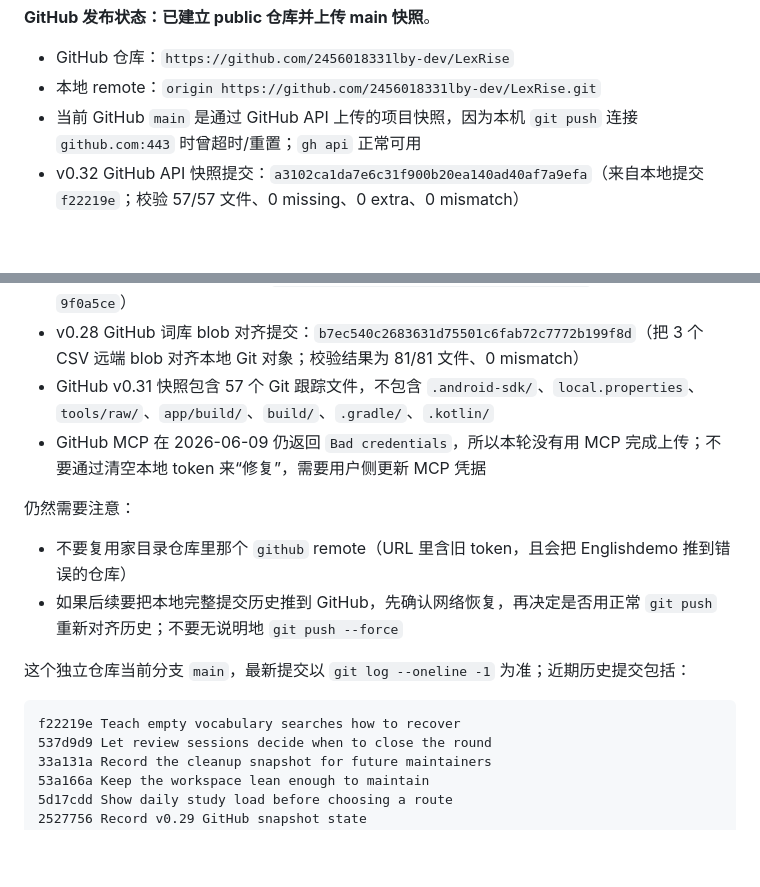
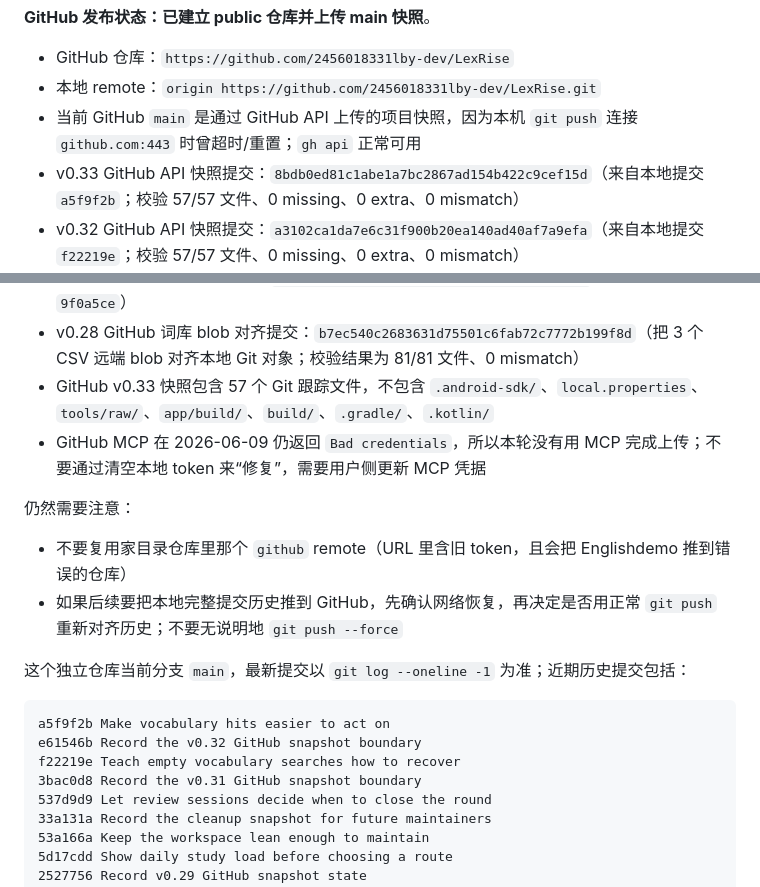
Before and after one commit to 2456018331lby-dev/LexRise, a Markdown page: docs/AI_HANDOFF.md, 2 parts joined by grey strips. Drawn GitHub-style; blank space fills up the shorter version.

Commit message:
Refresh v0.33 handoff metadata from local commit 20d1b0a
This doc-only snapshot records the v0.33 source snapshot boundary after the feature commit was uploaded and verified.

Constraint: GitHub MCP list_commits still fails with Bad credentials.
Confidence: high
Scope-risk: narrow
Reversibility: clean
Directive: The prior remote commit 8bdb0ed is the v0.33 source snapshot; this commit only refreshes handoff metadata.
Tested: Remote tree parity will be checked after updating main.
Not-tested: GitHub MCP upload path due authentication failure.

````diff
--- a/docs/AI_HANDOFF.md
+++ b/docs/AI_HANDOFF.md
@@ -423,6 +423,7 @@ curl -fL -o tools/raw/roots_raw.md \
 - GitHub 仓库：`https://github.com/2456018331lby-dev/LexRise`
 - 本地 remote：`origin https://github.com/2456018331lby-dev/LexRise.git`
 - 当前 GitHub `main` 是通过 GitHub API 上传的项目快照，因为本机 `git push` 连接 `github.com:443` 时曾超时/重置；`gh api` 正常可用
+- v0.33 GitHub API 快照提交：`8bdb0ed81c1abe1a7bc2867ad154b422c9cef15d`（来自本地提交 `a5f9f2b`；校验 57/57 文件、0 missing、0 extra、0 mismatch）
 - v0.32 GitHub API 快照提交：`a3102ca1da7e6c31f900b20ea140ad40af7a9efa`（来自本地提交 `f22219e`；校验 57/57 文件、0 missing、0 extra、0 mismatch）
 - v0.31 GitHub API 快照提交：`a18fef17f915fd16599bbc6849a9e34eefc830e0`（来自本地提交 `537d9d9`；校验 57/57 文件、0 missing、0 extra、0 mismatch）
 - v0.30 cleanup GitHub API 快照提交：`c1bc25d0b86e583f95991dc51c261d9ba60603a6`（来自本地提交 `53a166a`）
@@ -430,7 +431,7 @@ curl -fL -o tools/raw/roots_raw.md \
 - v0.29 GitHub API 快照提交：`953703dfaab2d4dbdf721cceb68cf7bbbb5e1e35`（来自本地提交 `05d7c40`）
 - v0.28 GitHub API 快照提交：`1d458eca4d27e47876ee978d90d5dc95664ffde2`（来自本地提交 `9f0a5ce`）
 - v0.28 GitHub 词库 blob 对齐提交：`b7ec540c2683631d75501c6fab72c7772b199f8d`（把 3 个 CSV 远端 blob 对齐本地 Git 对象；校验结果为 81/81 文件、0 mismatch）
-- GitHub v0.31 快照包含 57 个 Git 跟踪文件，不包含 `.android-sdk/`、`local.properties`、`tools/raw/`、`app/build/`、`build/`、`.gradle/`、`.kotlin/`
+- GitHub v0.33 快照包含 57 个 Git 跟踪文件，不包含 `.android-sdk/`、`local.properties`、`tools/raw/`、`app/build/`、`build/`、`.gradle/`、`.kotlin/`
 - GitHub MCP 在 2026-06-09 仍返回 `Bad credentials`，所以本轮没有用 MCP 完成上传；不要通过清空本地 token 来“修复”，需要用户侧更新 MCP 凭据
 
 仍然需要注意：
@@ -439,7 +440,10 @@ curl -fL -o tools/raw/roots_raw.md \
 
 这个独立仓库当前分支 `main`，最新提交以 `git log --oneline -1` 为准；近期历史提交包括：
 ```
+a5f9f2b Make vocabulary hits easier to act on
+e61546b Record the v0.32 GitHub snapshot boundary
 f22219e Teach empty vocabulary searches how to recover
+3bac0d8 Record the v0.31 GitHub snapshot boundary
 537d9d9 Let review sessions decide when to close the round
 33a131a Record the cleanup snapshot for future maintainers
 53a166a Keep the workspace lean enough to maintain
````
